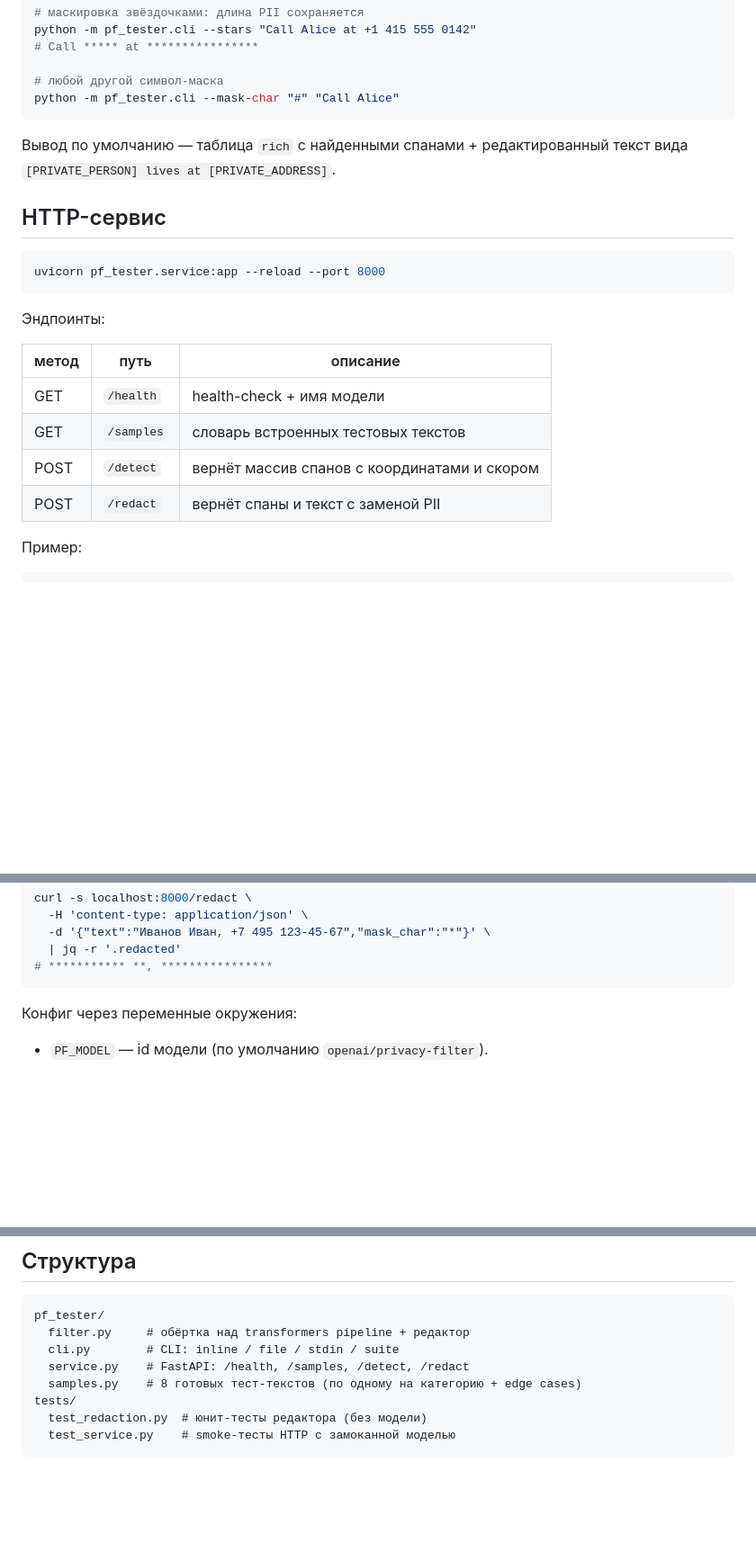
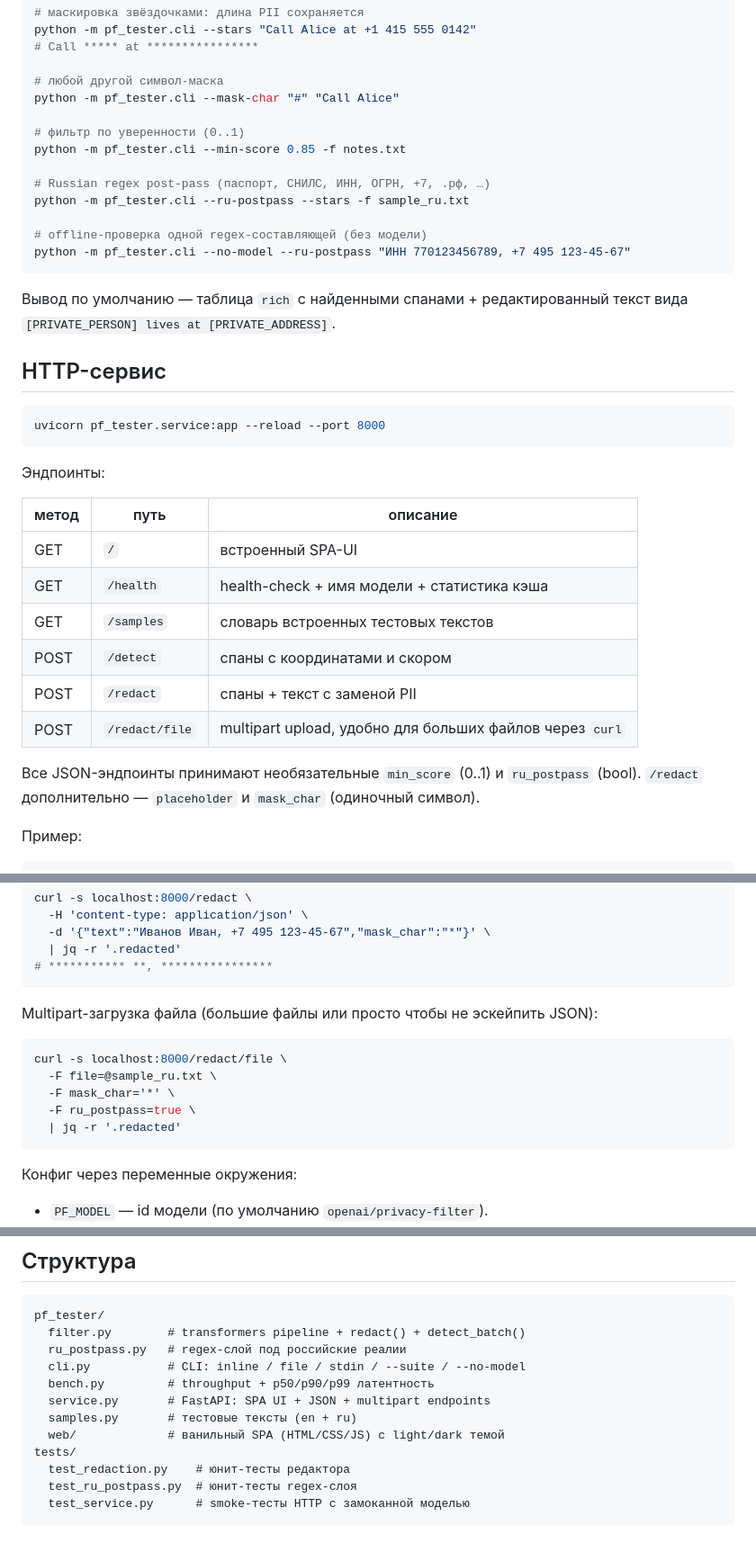
Before and after one commit to temiksvyatov/privacy_filter, a Markdown page: README.md, 3 parts joined by grey strips. Shown at 90% size. Rendered like a GitHub page; blank space fills up the shorter version.

````diff
--- a/README.md
+++ b/README.md
@@ -49,6 +49,15 @@ python -m pf_tester.cli --stars "Call Alice at +1 415 555 0142"
 
 # любой другой символ-маска
 python -m pf_tester.cli --mask-char "#" "Call Alice"
+
+# фильтр по уверенности (0..1)
+python -m pf_tester.cli --min-score 0.85 -f notes.txt
+
+# Russian regex post-pass (паспорт, СНИЛС, ИНН, ОГРН, +7, .рф, …)
+python -m pf_tester.cli --ru-postpass --stars -f sample_ru.txt
+
+# offline-проверка одной regex-составляющей (без модели)
+python -m pf_tester.cli --no-model --ru-postpass "ИНН 770123456789, +7 495 123-45-67"
 ```
 
 Вывод по умолчанию — таблица `rich` с найденными спанами + редактированный
@@ -62,12 +71,18 @@ uvicorn pf_tester.service:app --reload --port 8000
 
 Эндпоинты:
 
-| метод | путь        | описание                                       |
-|-------|-------------|------------------------------------------------|
-| GET   | `/health`   | health-check + имя модели                      |
-| GET   | `/samples`  | словарь встроенных тестовых текстов            |
-| POST  | `/detect`   | вернёт массив спанов с координатами и скором   |
-| POST  | `/redact`   | вернёт спаны и текст с заменой PII             |
+| метод | путь             | описание                                                  |
+|-------|------------------|-----------------------------------------------------------|
+| GET   | `/`              | встроенный SPA-UI                                         |
+| GET   | `/health`        | health-check + имя модели + статистика кэша               |
+| GET   | `/samples`       | словарь встроенных тестовых текстов                       |
+| POST  | `/detect`        | спаны с координатами и скором                             |
+| POST  | `/redact`        | спаны + текст с заменой PII                               |
+| POST  | `/redact/file`   | multipart upload, удобно для больших файлов через `curl`  |
+
+Все JSON-эндпоинты принимают необязательные `min_score` (0..1) и
+`ru_postpass` (bool). `/redact` дополнительно — `placeholder` и
+`mask_char` (одиночный символ).
 
 Пример:
 
@@ -91,6 +106,16 @@ curl -s localhost:8000/redact \
   -d '{"text":"Иванов Иван, +7 495 123-45-67","mask_char":"*"}' \
   | jq -r '.redacted'
 # *********** **, ****************
+```
+
+Multipart-загрузка файла (большие файлы или просто чтобы не эскейпить JSON):
+
+```bash
+curl -s localhost:8000/redact/file \
+  -F file=@sample_ru.txt \
+  -F mask_char='*' \
+  -F ru_postpass=true \
+  | jq -r '.redacted'
 ```
 
 Конфиг через переменные окружения:
@@ -185,11 +266,15 @@ pytest -q
 
 ```
 pf_tester/
-  filter.py     # обёртка над transformers pipeline + редактор
-  cli.py        # CLI: inline / file / stdin / suite
-  service.py    # FastAPI: /health, /samples, /detect, /redact
-  samples.py    # 8 готовых тест-текстов (по одному на категорию + edge cases)
+  filter.py        # transformers pipeline + redact() + detect_batch()
+  ru_postpass.py   # regex-слой под российские реалии
+  cli.py           # CLI: inline / file / stdin / --suite / --no-model
+  bench.py         # throughput + p50/p90/p99 латентность
+  service.py       # FastAPI: SPA UI + JSON + multipart endpoints
+  samples.py       # тестовые тексты (en + ru)
+  web/             # ванильный SPA (HTML/CSS/JS) с light/dark темой
 tests/
-  test_redaction.py  # юнит-тесты редактора (без модели)
-  test_service.py    # smoke-тесты HTTP с замоканной моделью
+  test_redaction.py    # юнит-тесты редактора
+  test_ru_postpass.py  # юнит-тесты regex-слоя
+  test_service.py      # smoke-тесты HTTP с замоканной моделью
 ```
````
Also changed, not shown: other parts of README.md (+56 -0 lines).
